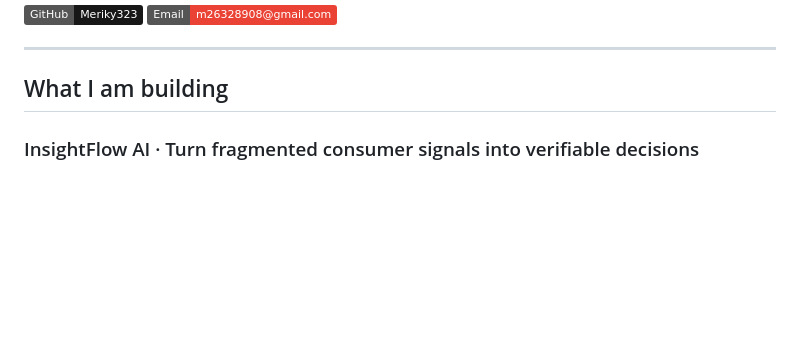
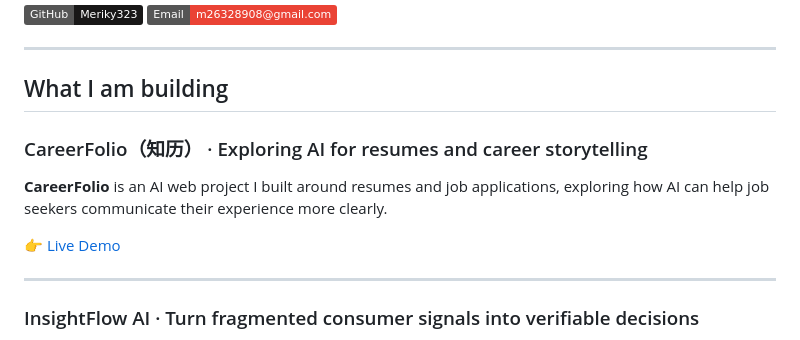
Before and after one commit to Meriky323/Meriky323, a Markdown page: README.en.md, the part around the change. Rendered like a GitHub page; badges without logos; blank space fills up the shorter version.

Commit message:
docs: feature CareerFolio first on English profile

```diff
--- a/README.en.md
+++ b/README.en.md
@@ -14,6 +14,14 @@ I am less interested in using AI to generate more content, and more interested i
 ---
 
 ## What I am building
+
+### CareerFolio（知历） · Exploring AI for resumes and career storytelling
+
+**CareerFolio** is an AI web project I built around resumes and job applications, exploring how AI can help job seekers communicate their experience more clearly.
+
+👉 [Live Demo](https://careerfolio-ai-resume.meriky.chatgpt.site/)
+
+---
 
 ### InsightFlow AI · Turn fragmented consumer signals into verifiable decisions
 
```
